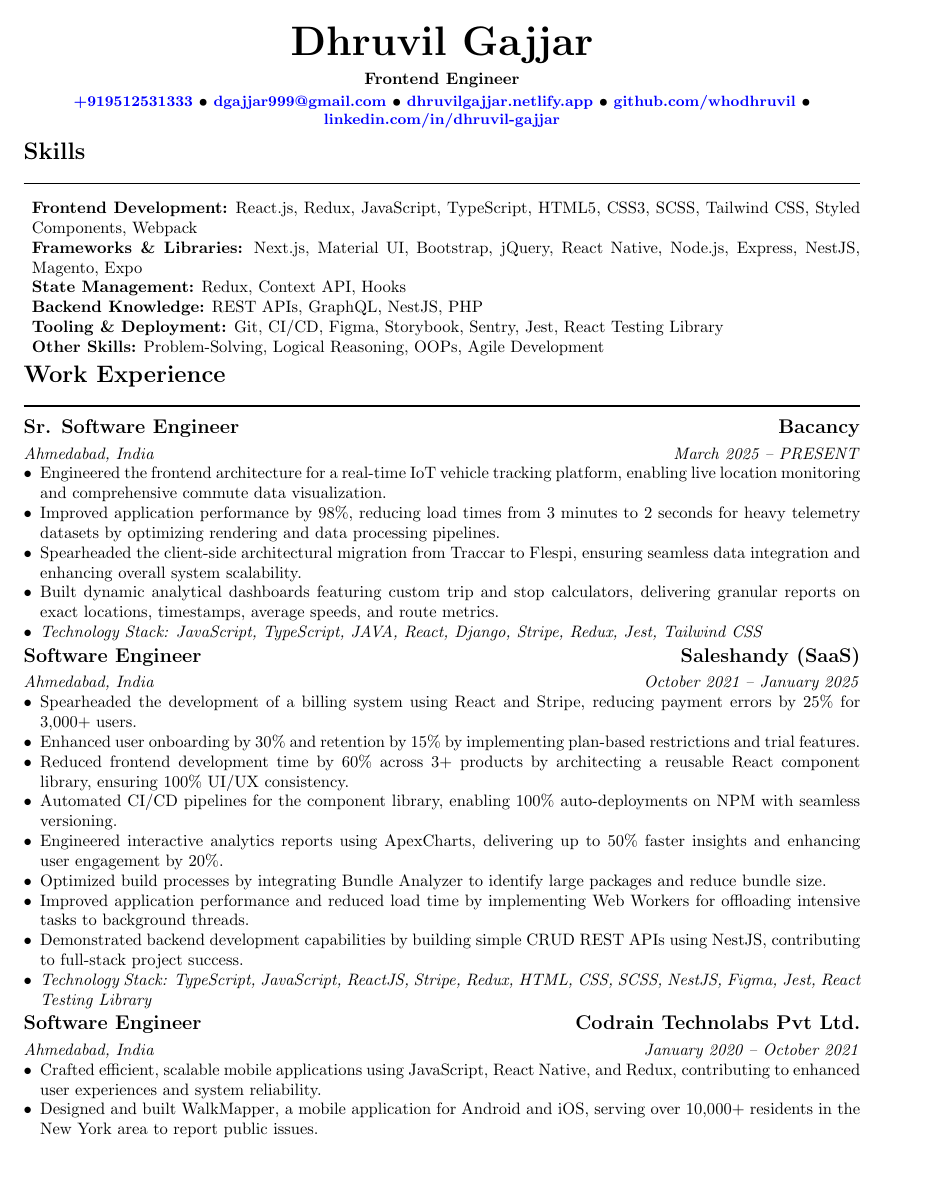
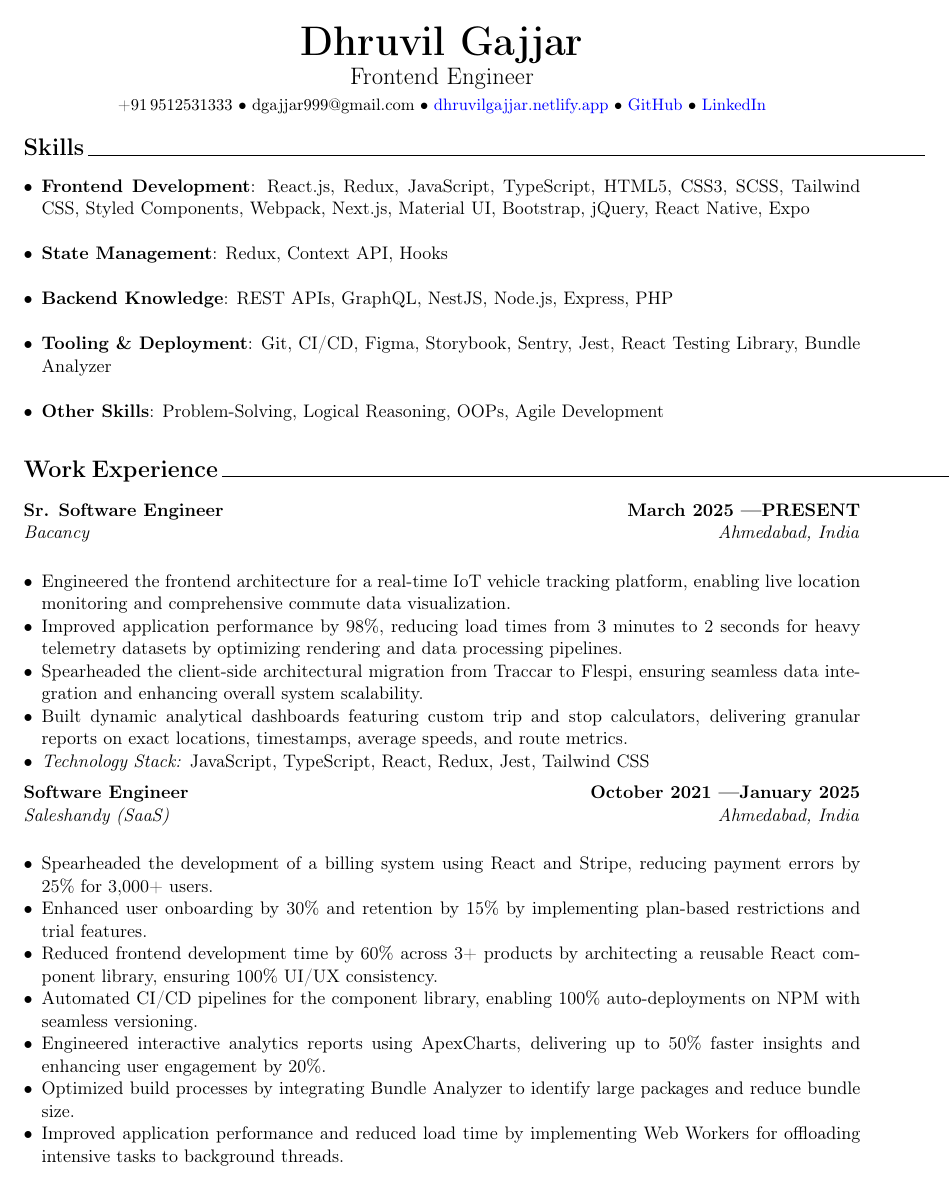
Before and after one commit to dhruvil-ba/resume-compiler, a LaTeX CV (resume.tex): page 1 of 2. Compiled offline with pdfLaTeX.

Commit message:
Resume update b3aa91c4-1557-49e4-a207-c82279d42fa6

```diff
--- a/resume.tex
+++ b/resume.tex
@@ -21,42 +50,36 @@
 
 \begin{document}
-\pagestyle{empty}
 
 \begin{center}
-    \Huge\bfseries Dhruvil Gajjar \\[0.5ex]
-    \normalsize Frontend Engineer \\[0.5ex]
+    {\Huge \textbf{Dhruvil Gajjar}} \\
+    \vspace{2pt}
+    {\Large Frontend Engineer} \\
+    \vspace{4pt}
     \small
-    \href{tel:+919512531333}{+919512531333} \textbullet{}
-    \href{mailto:dgajjar999@gmail.com}{dgajjar999@gmail.com} \textbullet{}
-    \href{https://dhruvilgajjar.netlify.app}{dhruvilgajjar.netlify.app} \textbullet{}
-    \href{https://github.com/whodhruvil}{github.com/whodhruvil} \textbullet{}
-    \href{https://linkedin.com/in/dhruvil-gajjar}{linkedin.com/in/dhruvil-gajjar}
+    +91\,9512531333 \textbullet\ dgajjar999@gmail.com \textbullet\ \href{https://dhruvilgajjar.netlify.app}{dhruvilgajjar.netlify.app} \textbullet\ \href{https://github.com/whodhruvil}{GitHub} \textbullet\ \href{https://www.linkedin.com/in/dhruvil-gajjar}{LinkedIn}
 \end{center}
 
-\section*{Skills}
-\begin{itemize}[label={}]
-    \item \textbf{Frontend Development:} React.js, Redux, JavaScript, TypeScript, HTML5, CSS3, SCSS, Tailwind CSS, Styled Components, Webpack
-    \item \textbf{Frameworks \& Libraries:} Next.js, Material UI, Bootstrap, jQuery, React Native, Node.js, Express, NestJS, Magento, Expo
-    \item \textbf{State Management:} Redux, Context API, Hooks
-    \item \textbf{Backend Knowledge:} REST APIs, GraphQL, NestJS, PHP
-    \item \textbf{Tooling \& Deployment:} Git, CI/CD, Figma, Storybook, Sentry, Jest, React Testing Library
-    \item \textbf{Other Skills:} Problem-Solving, Logical Reasoning, OOPs, Agile Development
+\sectionheader{Skills}
+\begin{itemize}
+    \item \skillentry{Frontend Development}{React.js, Redux, JavaScript, TypeScript, HTML5, CSS3, SCSS, Tailwind CSS, Styled Components, Webpack, Next.js, Material UI, Bootstrap, jQuery, React Native, Expo}
+    \item \skillentry{State Management}{Redux, Context API, Hooks}
+    \item \skillentry{Backend Knowledge}{REST APIs, GraphQL, NestJS, Node.js, Express, PHP}
+    \item \skillentry{Tooling \& Deployment}{Git, CI/CD, Figma, Storybook, Sentry, Jest, React Testing Library, Bundle Analyzer}
+    \item \skillentry{Other Skills}{Problem-Solving, Logical Reasoning, OOPs, Agile Development}
 \end{itemize}
 
-\section*{Work Experience}
+\sectionheader{Work Experience}
 
-\subsection*{\textbf{Sr. Software Engineer} \hfill \textbf{Bacancy}}
-\textit{Ahmedabad, India} \hfill \textit{March 2025 -- PRESENT}
+\entry{Sr. Software Engineer}{March 2025 \textemdash PRESENT}{Bacancy}{Ahmedabad, India}
 \begin{itemize}
     \item Engineered the frontend architecture for a real-time IoT vehicle tracking platform, enabling live location monitoring and comprehensive commute data visualization.
     \item Improved application performance by 98\%, reducing load times from 3 minutes to 2 seconds for heavy telemetry datasets by optimizing rendering and data processing pipelines.
     \item Spearheaded the client-side architectural migration from Traccar to Flespi, ensuring seamless data integration and enhancing overall system scalability.
     \item Built dynamic analytical dashboards featuring custom trip and stop calculators, delivering granular reports on exact locations, timestamps, average speeds, and route metrics.
-    \item \textit{Technology Stack: JavaScript, TypeScript, JAVA, React, Django, Stripe, Redux, Jest, Tailwind CSS}
+    \item \textit{Technology Stack:} JavaScript, TypeScript, React, Redux, Jest, Tailwind CSS
 \end{itemize}
 
-\subsection*{\textbf{Software Engineer} \hfill \textbf{Saleshandy (SaaS)}}
-\textit{Ahmedabad, India} \hfill \textit{October 2021 -- January 2025}
+\entry{Software Engineer}{October 2021 \textemdash January 2025}{Saleshandy (SaaS)}{Ahmedabad, India}
 \begin{itemize}
     \item Spearheaded the development of a billing system using React and Stripe, reducing payment errors by 25\% for 3,000+ users.
     \item Enhanced user onboarding by 30\% and retention by 15\% by implementing plan-based restrictions and trial features.
```
Also changed, not shown: resume.tex (76 more changed lines).
